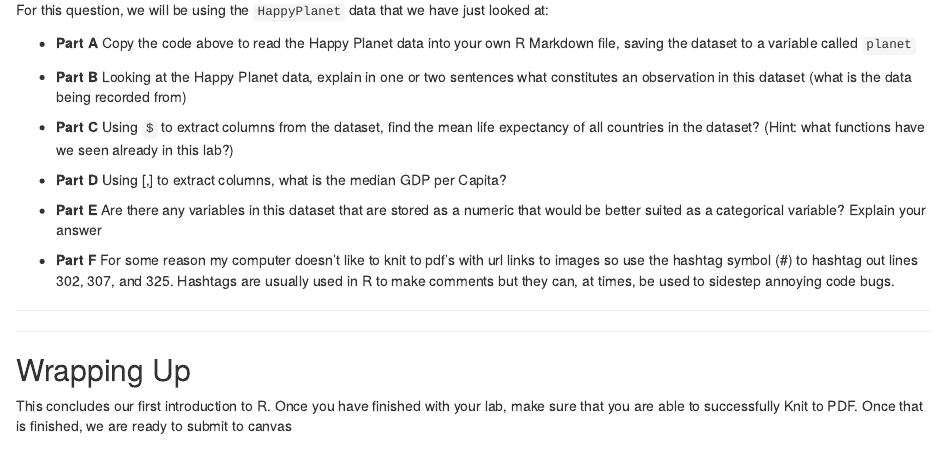
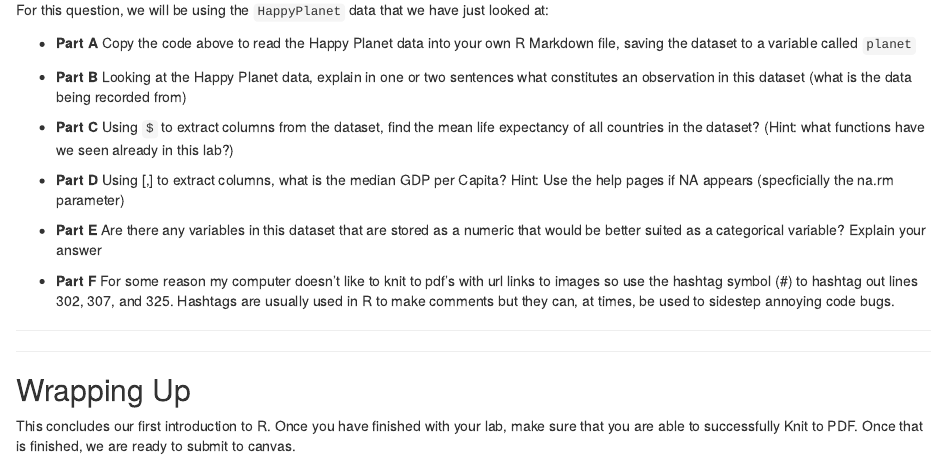
Before and after one commit to vinnys-classes/vinnys-classes.github.io, an R Markdown document (labs/01_introR.Rmd): the page in a window 1100 px wide, from 8130 px down. Rendered offline with R 4.5, knitr and Pandoc, with nearby package versions; some code elsewhere in the file could not run offline.

Commit message:
Gave a hint

```diff
--- a/labs/01_introR.Rmd
+++ b/labs/01_introR.Rmd
@@ -334,7 +334,7 @@ For this question, we will be using the `HappyPlanet` data that we have just loo
 
   - **Part C** Using `$` to extract columns from the dataset, find the mean life expectancy of all countries in the dataset? (Hint: what functions have we seen already in this lab?)
 
-  - **Part D** Using [,] to extract columns, what is the median GDP per Capita?
+  - **Part D** Using [,] to extract columns, what is the median GDP per Capita? Hint: Use the help pages if NA appears (specficially the na.rm parameter)
 
   - **Part E** Are there any variables in this dataset that are stored as a numeric that would be better suited as a categorical variable? Explain your answer
 
@@ -346,4 +346,4 @@ For this question, we will be using the `HappyPlanet` data that we have just loo
 
 ## Wrapping Up
 
-This concludes our first introduction to R. Once you have finished with your lab, make sure that you are able to successfully Knit to PDF. Once that is finished, we are ready to submit to canvas
+This concludes our first introduction to R. Once you have finished with your lab, make sure that you are able to successfully Knit to PDF. Once that is finished, we are ready to submit to canvas.
```
Also changed, not shown: labs/01_introR.html.
